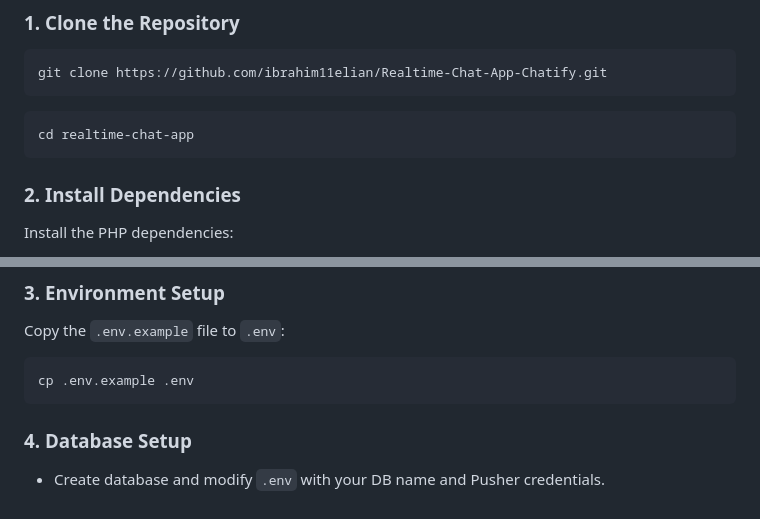
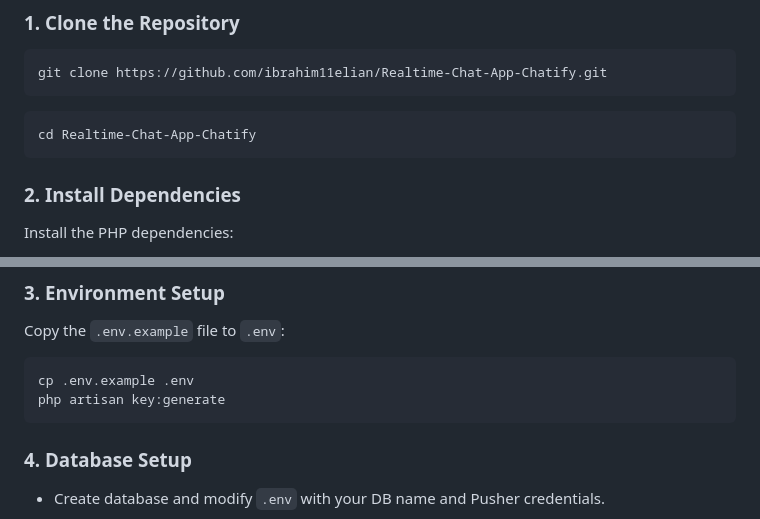
Before and after one commit to ibrahim11elian/Realtime-Chat-App-Chatify, a Markdown page: README.md, 2 parts joined by grey strips. GitHub-like rendering.

````diff
--- a/README.md
+++ b/README.md
@@ -40,7 +40,7 @@ git clone https://github.com/ibrahim11elian/Realtime-Chat-App-Chatify.git
 ```
 
 ```bash
-cd realtime-chat-app
+cd Realtime-Chat-App-Chatify
 ```
 
 ### 2. Install Dependencies
@@ -63,6 +63,7 @@ Copy the `.env.example` file to `.env`:
 
 ```bash
 cp .env.example .env
+php artisan key:generate
 ```
 
 ### 4. Database Setup
````
